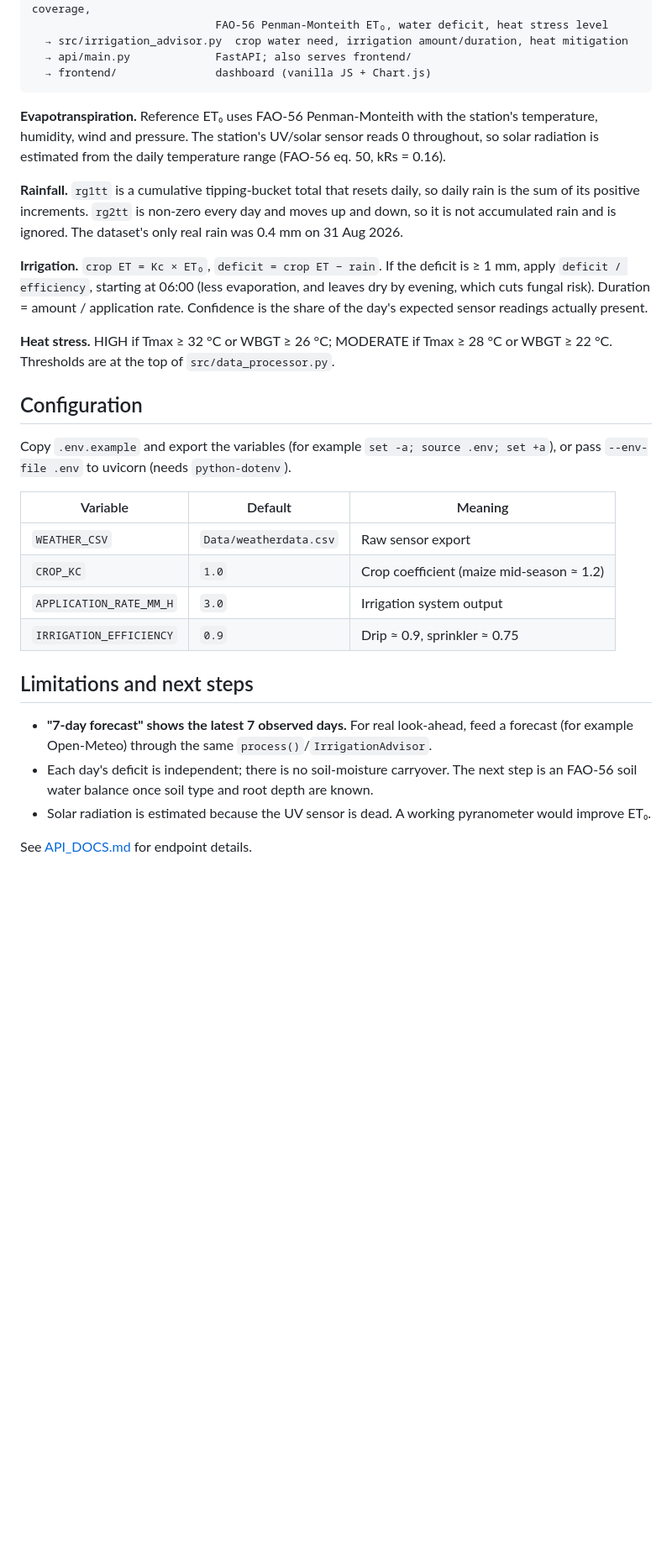
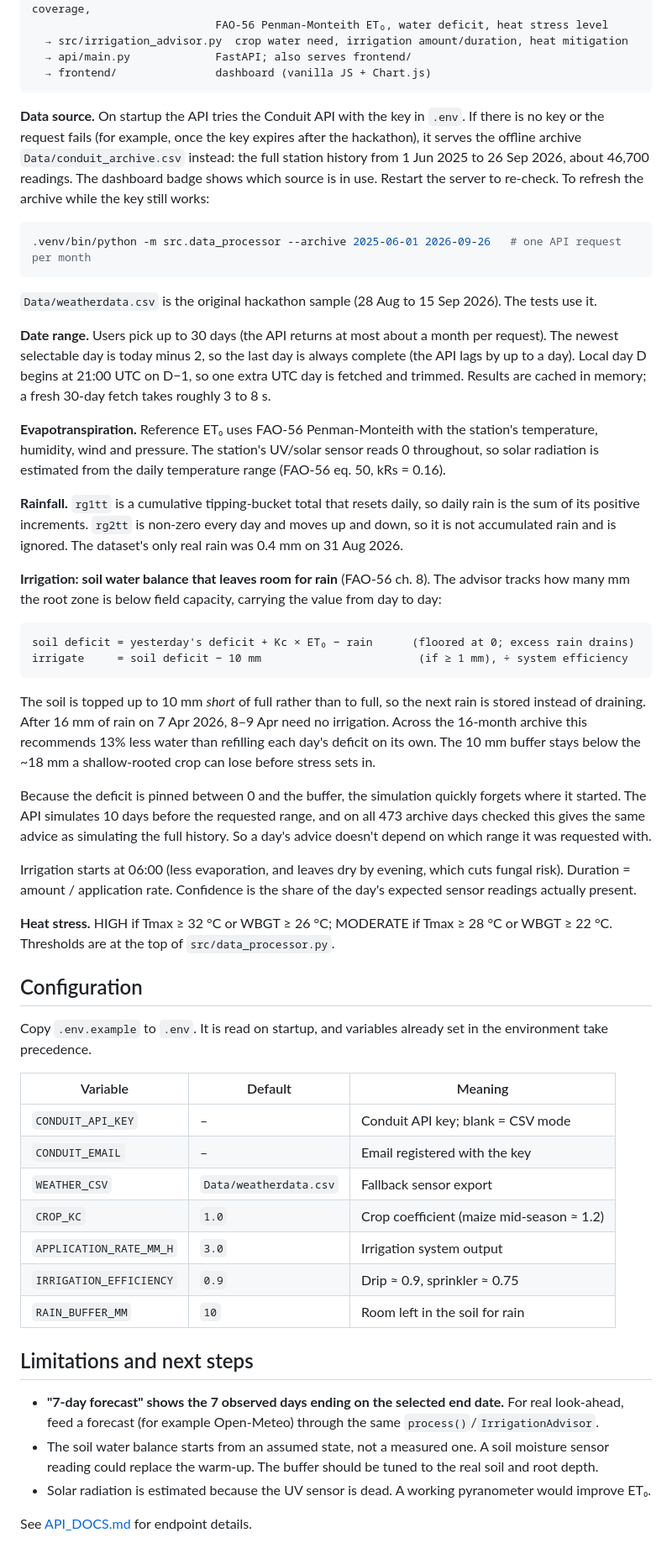
Before and after one commit to iamnishantsaxena/SmartIrrigation-CropHeatStressAdvisory, a Markdown page: README.md, the part around one of its changes. Shown at 84% size. Rendered like a GitHub page; blank space fills up the shorter version.

````diff
--- a/README.md
+++ b/README.md
@@ -30,6 +39,23 @@ Data/weatherdata.csv (15-min, UTC)
   → api/main.py             FastAPI; also serves frontend/
   → frontend/               dashboard (vanilla JS + Chart.js)
 ```
+
+**Data source.** On startup the API tries the Conduit API with the key in `.env`. If there is no key
+or the request fails (for example, once the key expires after the hackathon), it serves the offline
+archive `Data/conduit_archive.csv` instead: the full station history from 1 Jun 2025 to 26 Sep 2026,
+about 46,700 readings. The dashboard badge shows which source is in use. Restart the server to re-check.
+To refresh the archive while the key still works:
+
+```bash
+.venv/bin/python -m src.data_processor --archive 2025-06-01 2026-09-26   # one API request per month
+```
+
+`Data/weatherdata.csv` is the original hackathon sample (28 Aug to 15 Sep 2026). The tests use it.
+
+**Date range.** Users pick up to 30 days (the API returns at most about a month per request). The
+newest selectable day is today minus 2, so the last day is always complete (the API lags by up to a
+day). Local day D begins at 21:00 UTC on D−1, so one extra UTC day is fetched and trimmed. Results are
+cached in memory; a fresh 30-day fetch takes roughly 3 to 8 s.
 
 **Evapotranspiration.** Reference ET₀ uses FAO-56 Penman-Monteith with the station's temperature,
 humidity, wind and pressure. The station's UV/solar sensor reads 0 throughout, so solar radiation is
@@ -39,32 +65,51 @@ estimated from the daily temperature range (FAO-56 eq. 50, kRs = 0.16).
 of its positive increments. `rg2tt` is non-zero every day and moves up and down, so it is not
 accumulated rain and is ignored. The dataset's only real rain was 0.4 mm on 31 Aug 2026.
 
-**Irrigation.** `crop ET = Kc × ET₀`, `deficit = crop ET − rain`. If the deficit is ≥ 1 mm, apply
-`deficit / efficiency`, starting at 06:00 (less evaporation, and leaves dry by evening, which cuts
-fungal risk). Duration = amount / application rate. Confidence is the share of the day's expected
-sensor readings actually present.
+**Irrigation: soil water balance that leaves room for rain** (FAO-56 ch. 8). The advisor tracks how
+many mm the root zone is below field capacity, carrying the value from day to day:
+
+```
+soil deficit = yesterday's deficit + Kc × ET₀ − rain      (floored at 0; excess rain drains)
+irrigate     = soil deficit − 10 mm                        (if ≥ 1 mm), ÷ system efficiency
+```
+
+The soil is topped up to 10 mm *short* of full rather than to full, so the next rain is stored
+instead of draining. After 16 mm of rain on 7 Apr 2026, 8–9 Apr need no irrigation. Across the
+16-month archive this recommends 13% less water than refilling each day's deficit on its own. The
+10 mm buffer stays below the ~18 mm a shallow-rooted crop can lose before stress sets in.
+
+Because the deficit is pinned between 0 and the buffer, the simulation quickly forgets where it
+started. The API simulates 10 days before the requested range, and on all 473 archive days checked
+this gives the same advice as simulating the full history. So a day's advice doesn't depend on which
+range it was requested with.
+
+Irrigation starts at 06:00 (less evaporation, and leaves dry by evening, which cuts fungal risk).
+Duration = amount / application rate. Confidence is the share of the day's expected sensor readings
+actually present.
 
 **Heat stress.** HIGH if Tmax ≥ 32 °C or WBGT ≥ 26 °C; MODERATE if Tmax ≥ 28 °C or WBGT ≥ 22 °C.
 Thresholds are at the top of `src/data_processor.py`.
 
 ## Configuration
 
-Copy `.env.example` and export the variables (for example `set -a; source .env; set +a`), or pass
-`--env-file .env` to uvicorn (needs `python-dotenv`).
+Copy `.env.example` to `.env`. It is read on startup, and variables already set in the environment take precedence.
 
 | Variable | Default | Meaning |
 |---|---|---|
-| `WEATHER_CSV` | `Data/weatherdata.csv` | Raw sensor export |
+| `CONDUIT_API_KEY` | – | Conduit API key; blank = CSV mode |
+| `CONDUIT_EMAIL` | – | Email registered with the key |
+| `WEATHER_CSV` | `Data/weatherdata.csv` | Fallback sensor export |
 | `CROP_KC` | `1.0` | Crop coefficient (maize mid-season ≈ 1.2) |
 | `APPLICATION_RATE_MM_H` | `3.0` | Irrigation system output |
 | `IRRIGATION_EFFICIENCY` | `0.9` | Drip ≈ 0.9, sprinkler ≈ 0.75 |
+| `RAIN_BUFFER_MM` | `10` | Room left in the soil for rain |
 
 ## Limitations and next steps
 
-- **"7-day forecast" shows the latest 7 observed days.** For real look-ahead, feed a forecast
+- **"7-day forecast" shows the 7 observed days ending on the selected end date.** For real look-ahead, feed a forecast
   (for example Open-Meteo) through the same `process()`/`IrrigationAdvisor`.
-- Each day's deficit is independent; there is no soil-moisture carryover. The next step is an
-  FAO-56 soil water balance once soil type and root depth are known.
+- The soil water balance starts from an assumed state, not a measured one. A soil moisture sensor
+  reading could replace the warm-up. The buffer should be tuned to the real soil and root depth.
 - Solar radiation is estimated because the UV sensor is dead. A working pyranometer would improve ET₀.
 
 See [API_DOCS.md](API_DOCS.md) for endpoint details.
````
Also changed, not shown: other parts of README.md (+11 -2 lines), API_DOCS.md (+31 -6 lines), docs/screenshots/dashboard-desktop.png (added), docs/screenshots/dashboard-heat.png (added), docs/screenshots/dashboard-mobile.png (added), docs/screenshots/dashboard-rainy-season.png (added), 13 other files.
